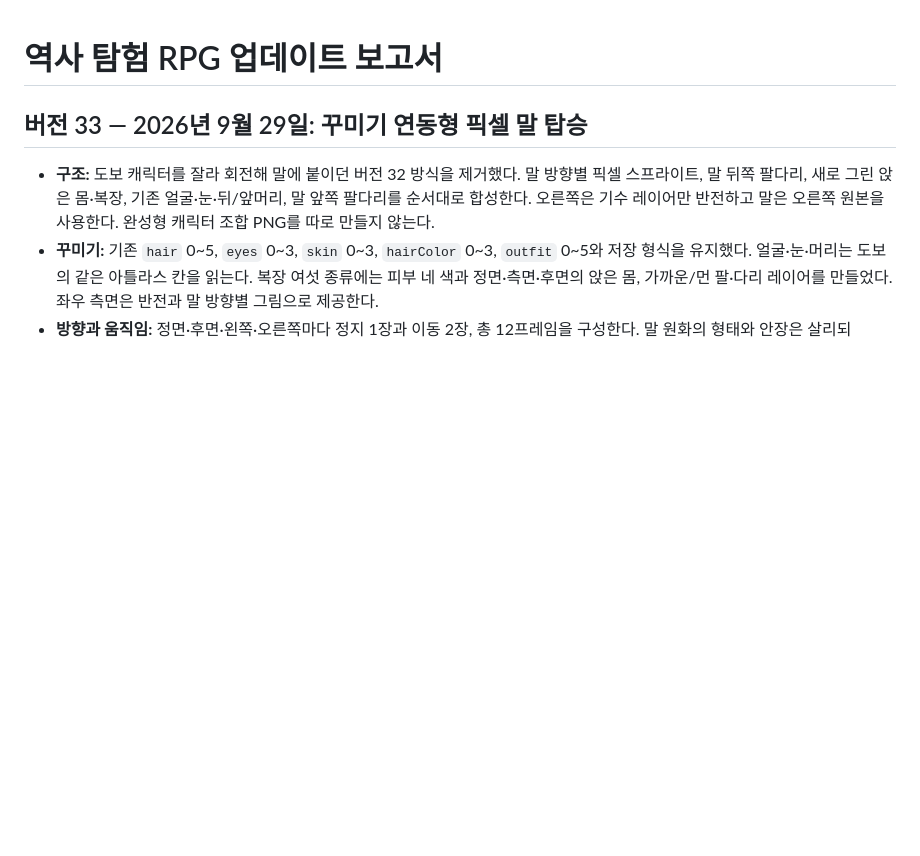
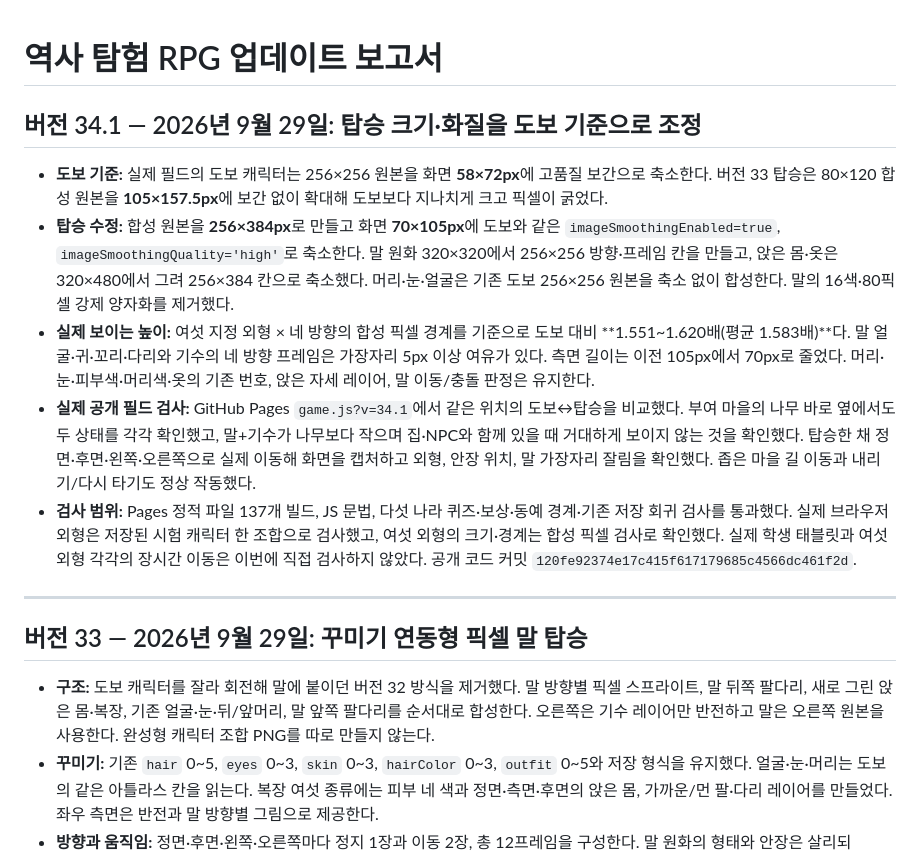
Before and after one commit to dladltkr1-cmyk/history-explorer-rpg, a Markdown page: 역사탐험RPG_업데이트_보고서.md, the part around the change. Rendered like a GitHub page; blank space fills up the shorter version.

Commit message:
Report mounted scale and live four-direction QA

```diff
--- a/역사탐험RPG_업데이트_보고서.md
+++ b/역사탐험RPG_업데이트_보고서.md
@@ -1,4 +1,14 @@
 # 역사 탐험 RPG 업데이트 보고서
+
+## 버전 34.1 — 2026년 9월 29일: 탑승 크기·화질을 도보 기준으로 조정
+
+- **도보 기준:** 실제 필드의 도보 캐릭터는 256×256 원본을 화면 **58×72px**에 고품질 보간으로 축소한다. 버전 33 탑승은 80×120 합성 원본을 **105×157.5px**에 보간 없이 확대해 도보보다 지나치게 크고 픽셀이 굵었다.
+- **탑승 수정:** 합성 원본을 **256×384px**로 만들고 화면 **70×105px**에 도보와 같은 `imageSmoothingEnabled=true`, `imageSmoothingQuality='high'`로 축소한다. 말 원화 320×320에서 256×256 방향·프레임 칸을 만들고, 앉은 몸·옷은 320×480에서 그려 256×384 칸으로 축소했다. 머리·눈·얼굴은 기존 도보 256×256 원본을 축소 없이 합성한다. 말의 16색·80픽셀 강제 양자화를 제거했다.
+- **실제 보이는 높이:** 여섯 지정 외형 × 네 방향의 합성 픽셀 경계를 기준으로 도보 대비 **1.551~1.620배(평균 1.583배)**다. 말 얼굴·귀·꼬리·다리와 기수의 네 방향 프레임은 가장자리 5px 이상 여유가 있다. 측면 길이는 이전 105px에서 70px로 줄었다. 머리·눈·피부색·머리색·옷의 기존 번호, 앉은 자세 레이어, 말 이동/충돌 판정은 유지한다.
+- **실제 공개 필드 검사:** GitHub Pages `game.js?v=34.1`에서 같은 위치의 도보↔탑승을 비교했다. 부여 마을의 나무 바로 옆에서도 두 상태를 각각 확인했고, 말+기수가 나무보다 작으며 집·NPC와 함께 있을 때 거대하게 보이지 않는 것을 확인했다. 탑승한 채 정면·후면·왼쪽·오른쪽으로 실제 이동해 화면을 캡처하고 외형, 안장 위치, 말 가장자리 잘림을 확인했다. 좁은 마을 길 이동과 내리기/다시 타기도 정상 작동했다.
+- **검사 범위:** Pages 정적 파일 137개 빌드, JS 문법, 다섯 나라 퀴즈·보상·동예 경계·기존 저장 회귀 검사를 통과했다. 실제 브라우저 외형은 저장된 시험 캐릭터 한 조합으로 검사했고, 여섯 외형의 크기·경계는 합성 픽셀 검사로 확인했다. 실제 학생 태블릿과 여섯 외형 각각의 장시간 이동은 이번에 직접 검사하지 않았다. 공개 코드 커밋 `120fe92374e17c415f617179685c4566dc461f2d`.
+
+---
 
 ## 버전 33 — 2026년 9월 29일: 꾸미기 연동형 픽셀 말 탑승
 
```
